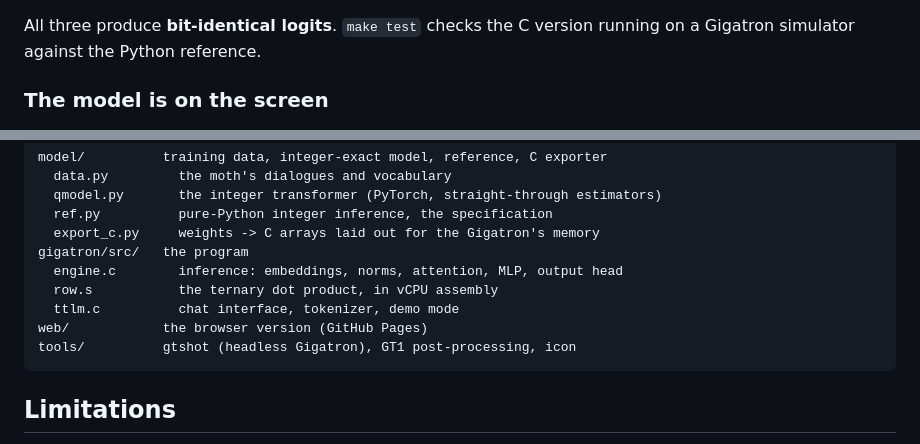
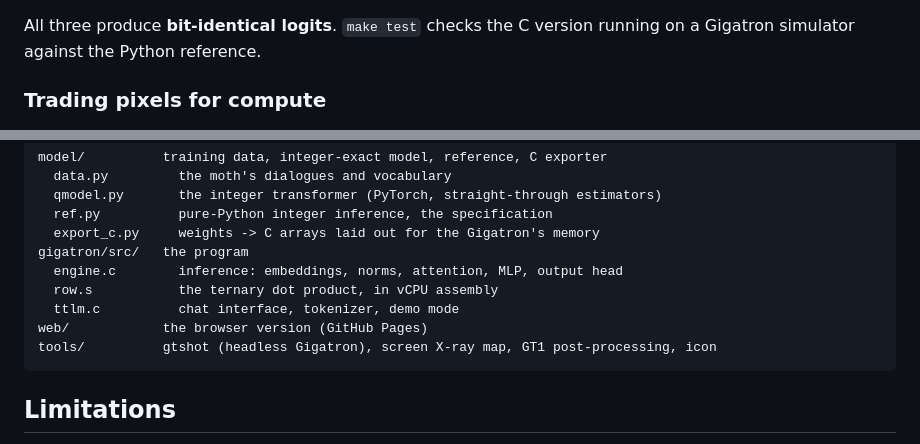
Before and after one commit to storagebits/ttlm, a Markdown page: README.md, 2 parts joined by grey strips. Rendered like a GitHub page.

````diff
--- a/README.md
+++ b/README.md
@@ -116,7 +132,7 @@ computation then exists as:
 All three produce **bit-identical logits**. `make test` checks the C version
 running on a Gigatron simulator against the Python reference.
 
-### The model is on the screen
+### Trading pixels for compute
 
 <p align="center"><img src="docs/img/answer.png" width="400" alt="Screen layout"> <img src="docs/img/thinking.png" width="400" alt="Thinking"></p>
 
@@ -224,7 +241,7 @@ gigatron/src/   the program
   row.s           the ternary dot product, in vCPU assembly
   ttlm.c          chat interface, tokenizer, demo mode
 web/            the browser version (GitHub Pages)
-tools/          gtshot (headless Gigatron), GT1 post-processing, icon
+tools/          gtshot (headless Gigatron), screen X-ray map, GT1 post-processing, icon
 ```
 
 ## Limitations
````
Also changed, not shown: other parts of README.md (+23 -6 lines), docs/img/xray.png (added), web/xray.png (added), 6 other files.
